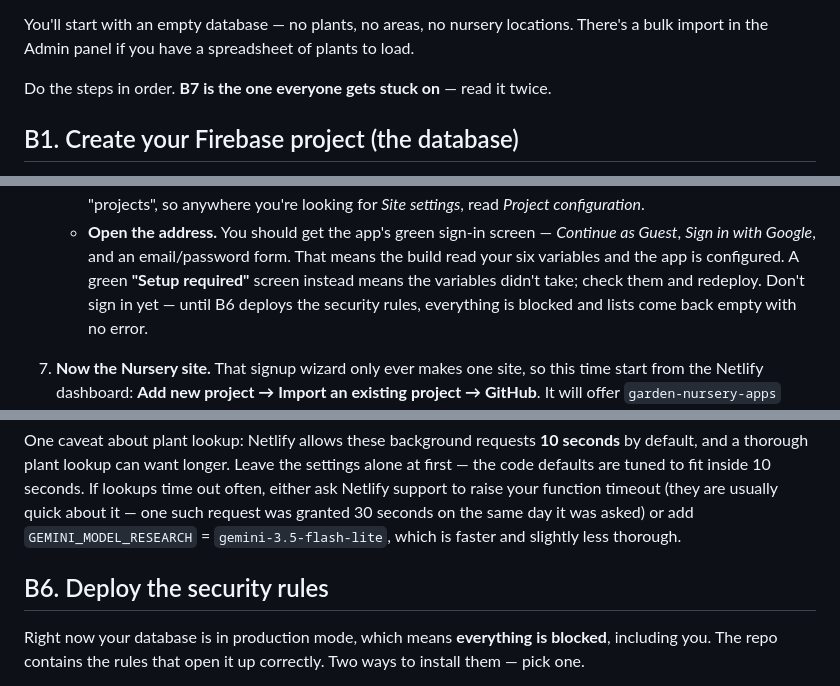
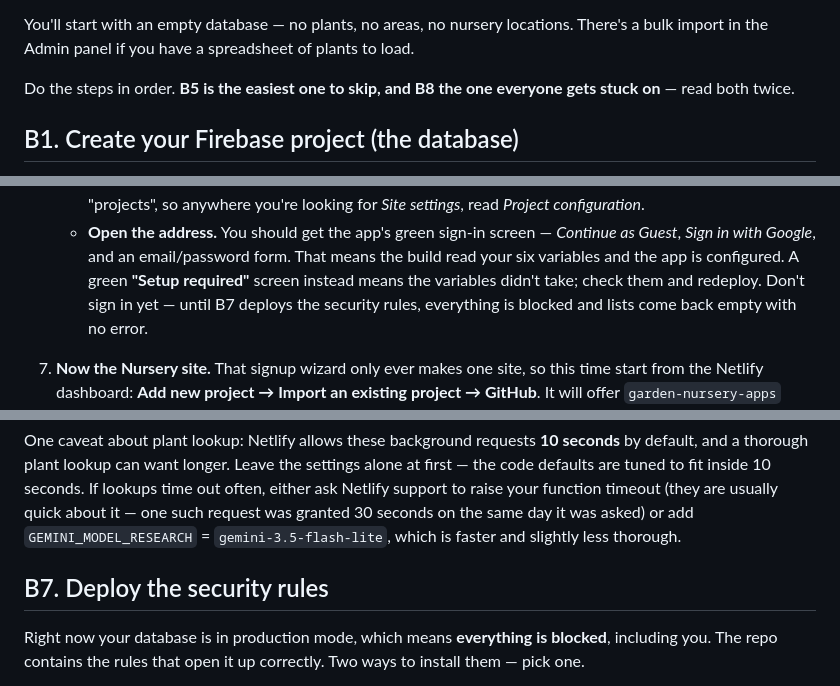
Before and after one commit to johnthegardenerbullivant-dotcom/garden-nursery-apps, a Markdown page: SETUP.md, 3 parts joined by grey strips. Rendered like a GitHub page.

```diff
--- a/SETUP.md
+++ b/SETUP.md
@@ -28,7 +28,8 @@ requires a card on file before it will store photos.
 You'll start with an empty database — no plants, no areas, no nursery locations. There's a bulk
 import in the Admin panel if you have a spreadsheet of plants to load.
 
-Do the steps in order. **B7 is the one everyone gets stuck on** — read it twice.
+Do the steps in order. **B5 is the easiest one to skip, and B8 the one everyone gets stuck on** —
+read both twice.
 
 ## B1. Create your Firebase project (the database)
 
@@ -206,7 +207,7 @@ only Garden is fine; skip the Nursery half of every step below.)
    - **Open the address.** You should get the app's green sign-in screen — *Continue as Guest*,
      *Sign in with Google*, and an email/password form. That means the build read your six
      variables and the app is configured. A green **"Setup required"** screen instead means the
-     variables didn't take; check them and redeploy. Don't sign in yet — until B6 deploys the
+     variables didn't take; check them and redeploy. Don't sign in yet — until B7 deploys the
      security rules, everything is blocked and lists come back empty with no error.
 7. **Now the Nursery site.** That signup wizard only ever makes one site, so this time start from
    the Netlify dashboard: **Add new project → Import an existing project → GitHub**. It will offer
@@ -268,7 +286,7 @@ your function timeout (they are usually quick about it — one such request was
 the same day it was asked) or add `GEMINI_MODEL_RESEARCH` = `gemini-3.5-flash-lite`, which is faster
 and slightly less thorough.
 
-## B6. Deploy the security rules
+## B7. Deploy the security rules
 
 Right now your database is in production mode, which means **everything is blocked**, including you.
 The repo contains the rules that open it up correctly. Two ways to install them — pick one.
```
Also changed, not shown: other parts of SETUP.md (+55 -23 lines), CHANGELOG.md (+11 -4 lines), SUPPORT.md (+1 -1 lines).
